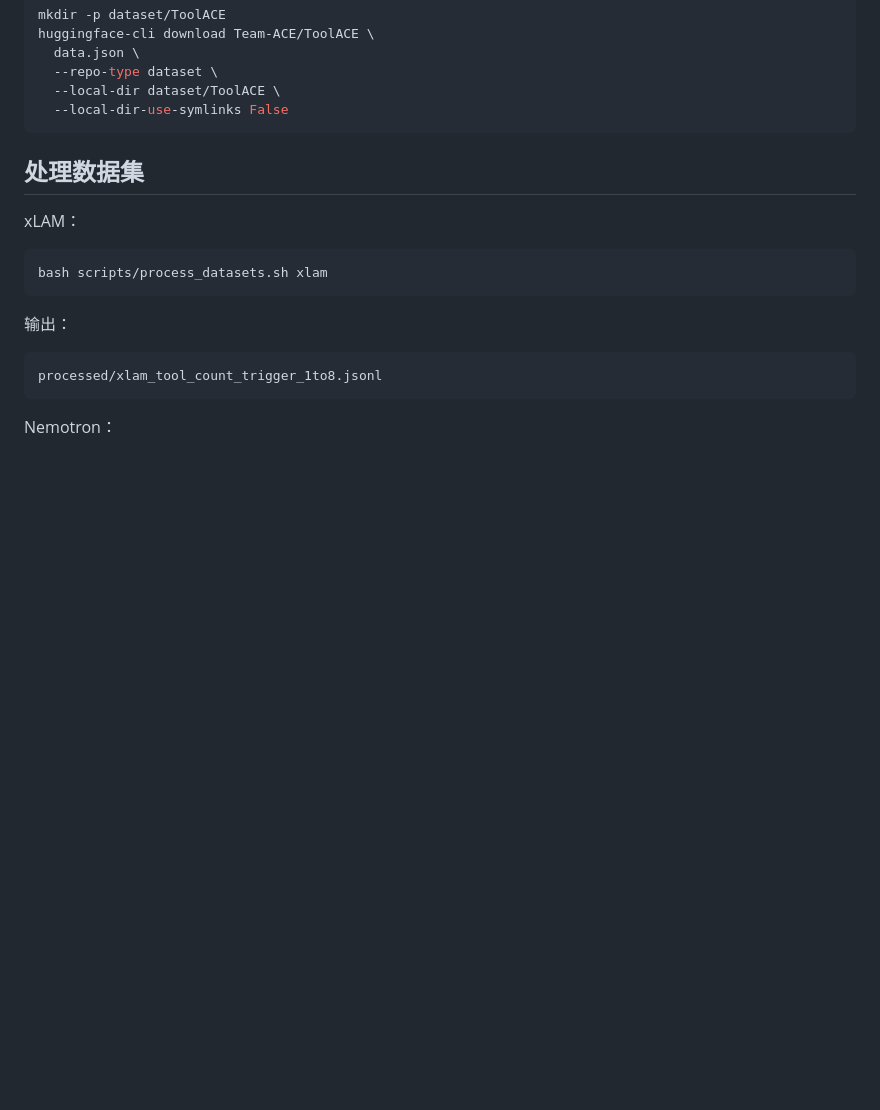
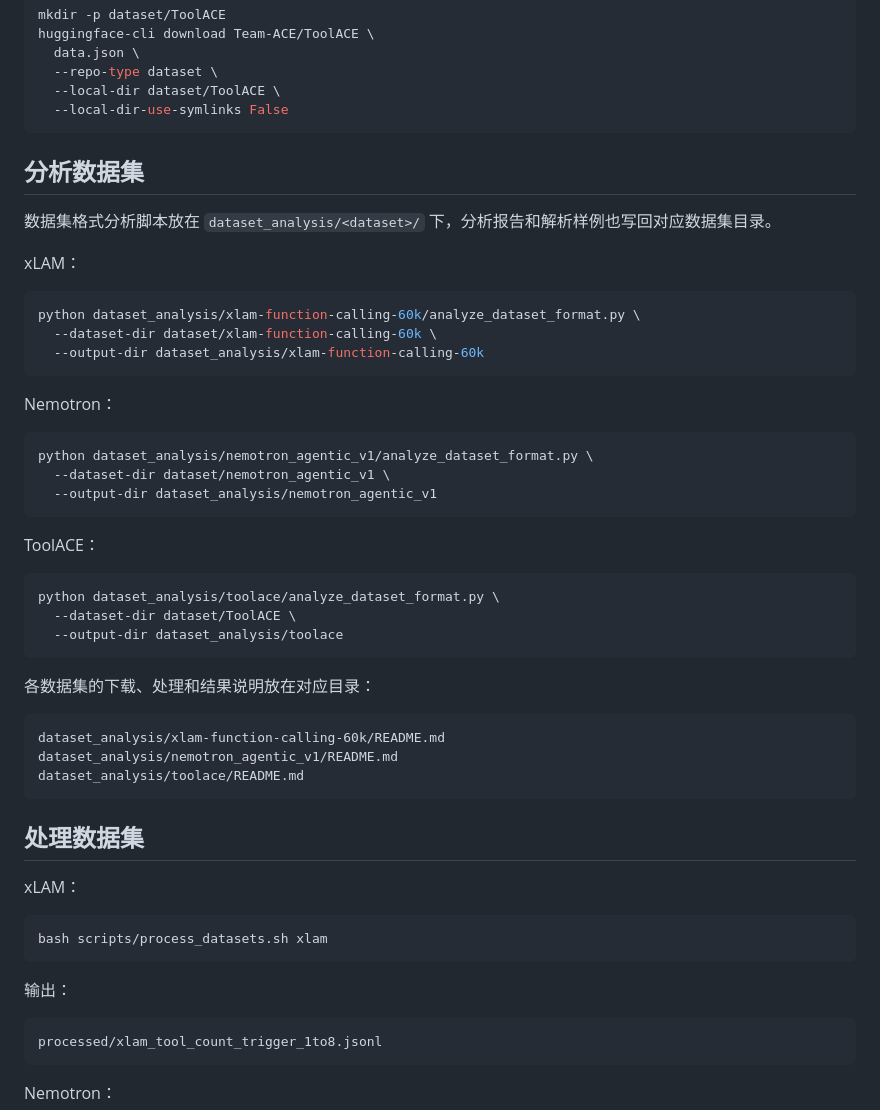
Before and after one commit to hgyrushnumber/agentSecurity, a Markdown page: README.md, the part around the change. Drawn GitHub-style; blank space fills up the shorter version.

Commit message:
新增数据集的处理

````diff
--- a/README.md
+++ b/README.md
@@ -60,6 +60,42 @@ huggingface-cli download Team-ACE/ToolACE \
   --repo-type dataset \
   --local-dir dataset/ToolACE \
   --local-dir-use-symlinks False
+```
+
+## 分析数据集
+
+数据集格式分析脚本放在 `dataset_analysis/<dataset>/` 下，分析报告和解析样例也写回对应数据集目录。
+
+xLAM：
+
+```bash
+python dataset_analysis/xlam-function-calling-60k/analyze_dataset_format.py \
+  --dataset-dir dataset/xlam-function-calling-60k \
+  --output-dir dataset_analysis/xlam-function-calling-60k
+```
+
+Nemotron：
+
+```bash
+python dataset_analysis/nemotron_agentic_v1/analyze_dataset_format.py \
+  --dataset-dir dataset/nemotron_agentic_v1 \
+  --output-dir dataset_analysis/nemotron_agentic_v1
+```
+
+ToolACE：
+
+```bash
+python dataset_analysis/toolace/analyze_dataset_format.py \
+  --dataset-dir dataset/ToolACE \
+  --output-dir dataset_analysis/toolace
+```
+
+各数据集的下载、处理和结果说明放在对应目录：
+
+```text
+dataset_analysis/xlam-function-calling-60k/README.md
+dataset_analysis/nemotron_agentic_v1/README.md
+dataset_analysis/toolace/README.md
 ```
 
 ## 处理数据集
````
